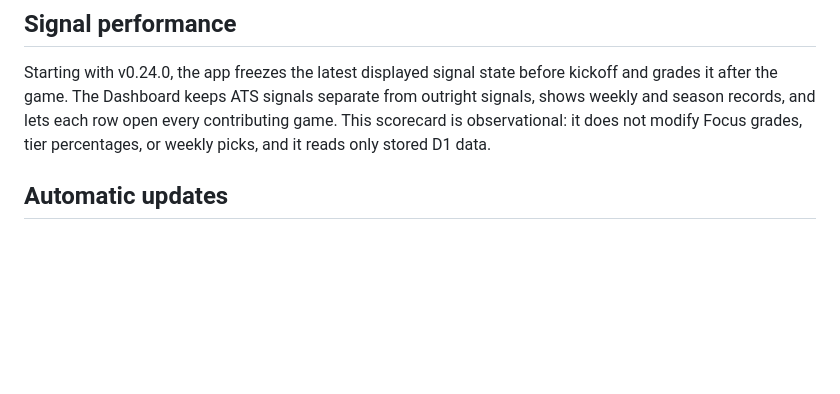
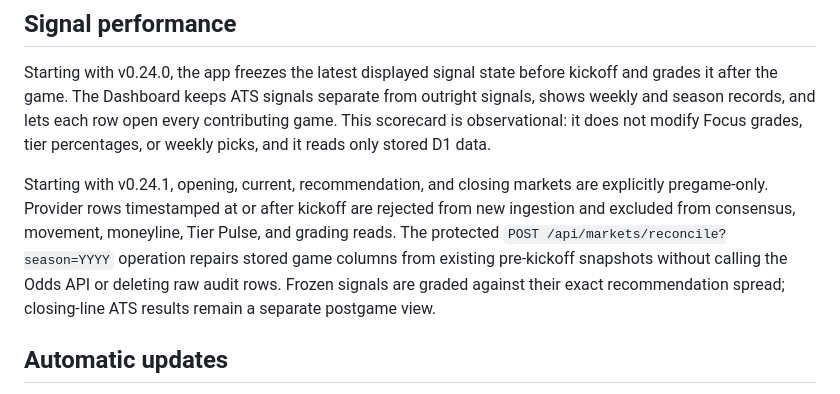
Before and after one commit to muzzle337/nfl-spread, a Markdown page: README.md, the part around the change. Drawn GitHub-style; blank space fills up the shorter version.

Commit message:
v0.24.1: update README.md

```diff
--- a/README.md
+++ b/README.md
@@ -56,6 +56,8 @@ Line movement is calculated entirely from D1 data we already store. Viewing it c
 
 Starting with v0.24.0, the app freezes the latest displayed signal state before kickoff and grades it after the game. The Dashboard keeps ATS signals separate from outright signals, shows weekly and season records, and lets each row open every contributing game. This scorecard is observational: it does not modify Focus grades, tier percentages, or weekly picks, and it reads only stored D1 data.
 
+Starting with v0.24.1, opening, current, recommendation, and closing markets are explicitly pregame-only. Provider rows timestamped at or after kickoff are rejected from new ingestion and excluded from consensus, movement, moneyline, Tier Pulse, and grading reads. The protected `POST /api/markets/reconcile?season=YYYY` operation repairs stored game columns from existing pre-kickoff snapshots without calling the Odds API or deleting raw audit rows. Frozen signals are graded against their exact recommendation spread; closing-line ATS results remain a separate postgame view.
+
 ## Automatic updates
 
 Spread refresh checks run hourly, but D1 is checked first and the paid Odds API is only called when the market data is due for a refresh.
```
